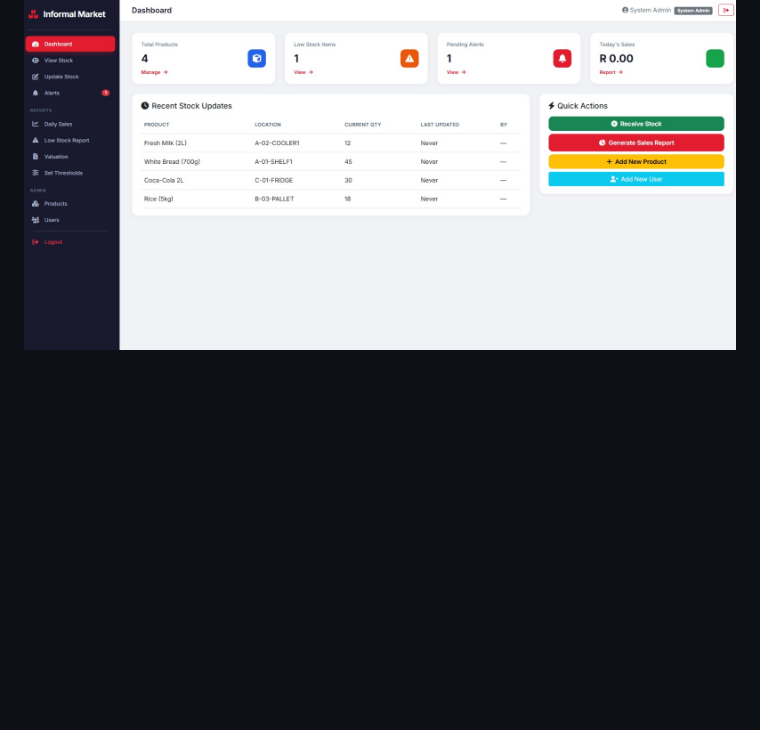
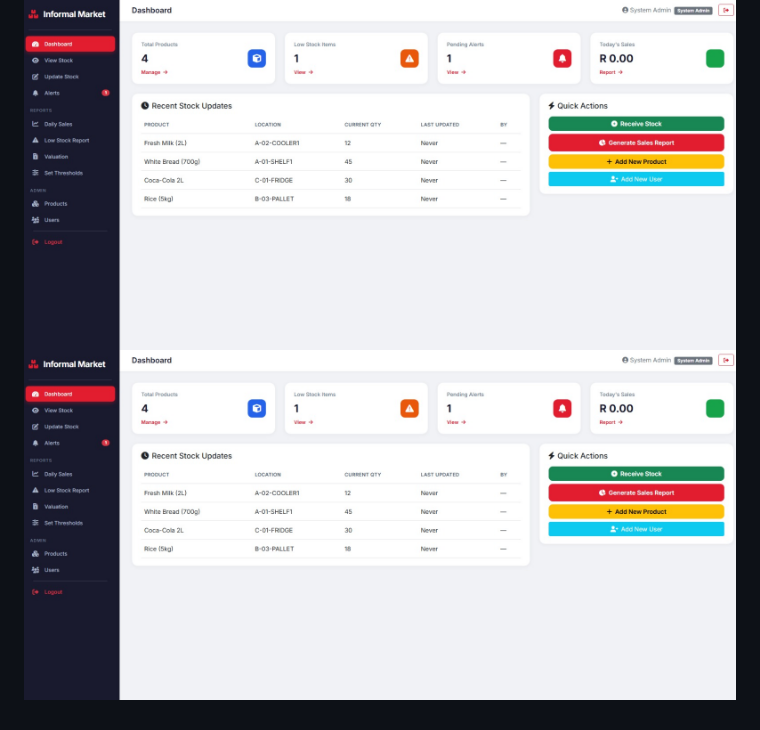
Before and after one commit to kunwe/BISOS-XISD6319, a Markdown page: Readme.md, the part around the change. Rendered like a GitHub page; blank space fills up the shorter version.

Commit message:
Fix image link in Readme.md
Updated image link to point to the main branch.

```diff
--- a/Readme.md
+++ b/Readme.md
@@ -360,3 +360,4 @@ This project is developed for academic purposes as part of the XISD6319 course a
 
 
 ![image alt](https://github.com/kunwe/BISOS-XISD6319/blob/839db1b70ea2f0f1d168b5d0698e5a83a99d8977/WhatsApp%20Image%202026-09-04%20at%2015.22.49.jpeg)
+![image alt](https://github.com/kunwe/BISOS-XISD6319/blob/main/WhatsApp%20Image%202026-09-04%20at%2015.22.49.jpeg)
```
